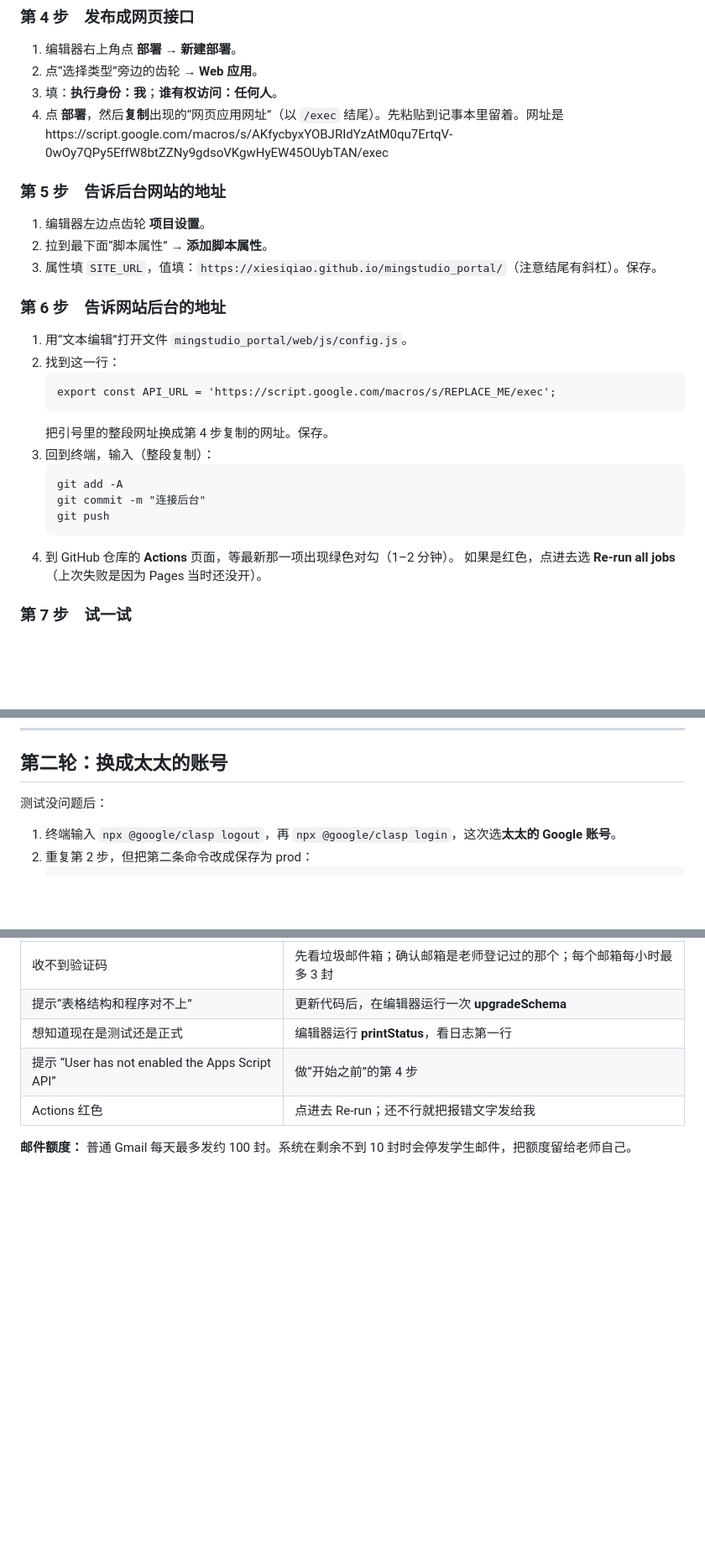
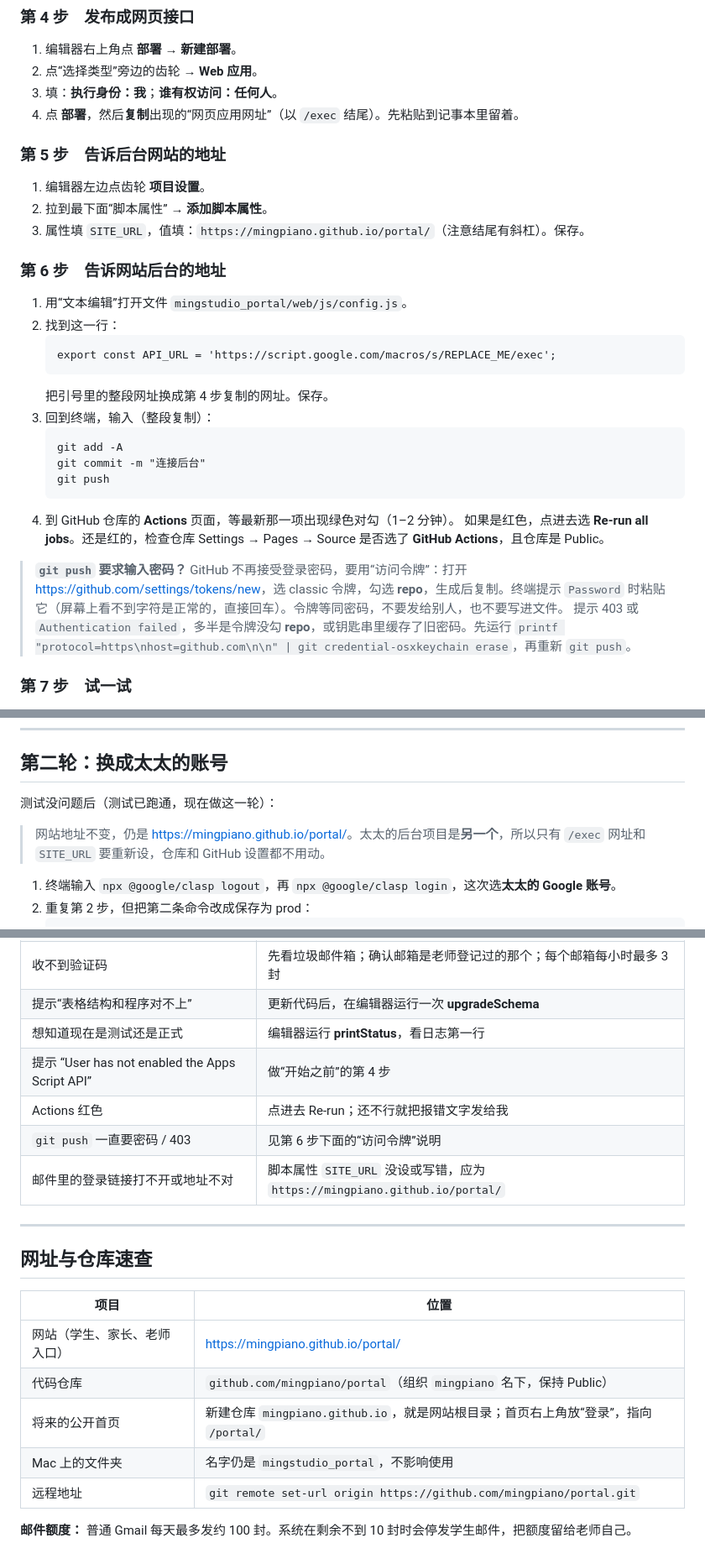
Before and after one commit to mingpiano/portal, a Markdown page: docs/DEPLOY.md, 3 parts joined by grey strips. Shown at 84% size. Rendered like a GitHub page; blank space fills up the shorter version.

Commit message:
更新部署说明

````diff
--- a/docs/DEPLOY.md
+++ b/docs/DEPLOY.md
@@ -63,13 +63,13 @@ npx @google/clasp push
 1. 编辑器右上角点 **部署** → **新建部署**。
 2. 点“选择类型”旁边的齿轮 → **Web 应用**。
 3. 填：**执行身份：我**；**谁有权访问：任何人**。
-4. 点 **部署**，然后**复制**出现的“网页应用网址”（以 `/exec` 结尾）。先粘贴到记事本里留着。网址是https://script.google.com/macros/s/AKfycbyxYOBJRIdYzAtM0qu7ErtqV-0wOy7QPy5EffW8btZZNy9gdsoVKgwHyEW45OUybTAN/exec
+4. 点 **部署**，然后**复制**出现的“网页应用网址”（以 `/exec` 结尾）。先粘贴到记事本里留着。
 
 ### 第 5 步　告诉后台网站的地址
 
 1. 编辑器左边点齿轮 **项目设置**。
 2. 拉到最下面“脚本属性” → **添加脚本属性**。
-3. 属性填 `SITE_URL`，值填：`https://xiesiqiao.github.io/mingstudio_portal/`（注意结尾有斜杠）。保存。
+3. 属性填 `SITE_URL`，值填：`https://mingpiano.github.io/portal/`（注意结尾有斜杠）。保存。
 
 ### 第 6 步　告诉网站后台的地址
 
@@ -86,7 +86,10 @@ npx @google/clasp push
    git push
    ```
 4. 到 GitHub 仓库的 **Actions** 页面，等最新那一项出现绿色对勾（1–2 分钟）。
-   如果是红色，点进去选 **Re-run all jobs**（上次失败是因为 Pages 当时还没开）。
+   如果是红色，点进去选 **Re-run all jobs**。还是红的，检查仓库 Settings → Pages → Source 是否选了 **GitHub Actions**，且仓库是 Public。
+
+> **`git push` 要求输入密码？** GitHub 不再接受登录密码，要用“访问令牌”：打开 <https://github.com/settings/tokens/new>，选 classic 令牌，勾选 **repo**，生成后复制。终端提示 `Password` 时粘贴它（屏幕上看不到字符是正常的，直接回车）。令牌等同密码，不要发给别人，也不要写进文件。
+> 提示 403 或 `Authentication failed`，多半是令牌没勾 **repo**，或钥匙串里缓存了旧密码。先运行 `printf "protocol=https\nhost=github.com\n\n" | git credential-osxkeychain erase`，再重新 `git push`。
 
 ### 第 7 步　试一试
 
@@ -108,7 +111,9 @@ npx @google/clasp push
 
 ## 第二轮：换成太太的账号
 
-测试没问题后：
+测试没问题后（测试已跑通，现在做这一轮）：
+
+> 网站地址不变，仍是 <https://mingpiano.github.io/portal/>。太太的后台项目是**另一个**，所以只有 `/exec` 网址和 `SITE_URL` 要重新设，仓库和 GitHub 设置都不用动。
 
 1. 终端输入 `npx @google/clasp logout`，再 `npx @google/clasp login`，这次选**太太的 Google 账号**。
 2. 重复第 2 步，但把第二条命令改成保存为 prod：
@@ -145,5 +150,19 @@ npx @google/clasp push
 | 想知道现在是测试还是正式 | 编辑器运行 **printStatus**，看日志第一行 |
 | 提示 “User has not enabled the Apps Script API” | 做“开始之前”的第 4 步 |
 | Actions 红色 | 点进去 Re-run；还不行就把报错文字发给我 |
+| `git push` 一直要密码 / 403 | 见第 6 步下面的“访问令牌”说明 |
+| 邮件里的登录链接打不开或地址不对 | 脚本属性 `SITE_URL` 没设或写错，应为 `https://mingpiano.github.io/portal/` |
+
+---
+
+## 网址与仓库速查
+
+| 项目 | 位置 |
+|---|---|
+| 网站（学生、家长、老师入口） | <https://mingpiano.github.io/portal/> |
+| 代码仓库 | `github.com/mingpiano/portal`（组织 `mingpiano` 名下，保持 Public） |
+| 将来的公开首页 | 新建仓库 `mingpiano.github.io`，就是网站根目录；首页右上角放“登录”，指向 `/portal/` |
+| Mac 上的文件夹 | 名字仍是 `mingstudio_portal`，不影响使用 |
+| 远程地址 | `git remote set-url origin https://github.com/mingpiano/portal.git` |
 
 **邮件额度：** 普通 Gmail 每天最多发约 100 封。系统在剩余不到 10 封时会停发学生邮件，把额度留给老师自己。
````
Also changed, not shown: other parts of docs/DEPLOY.md (+2 -2 lines).
